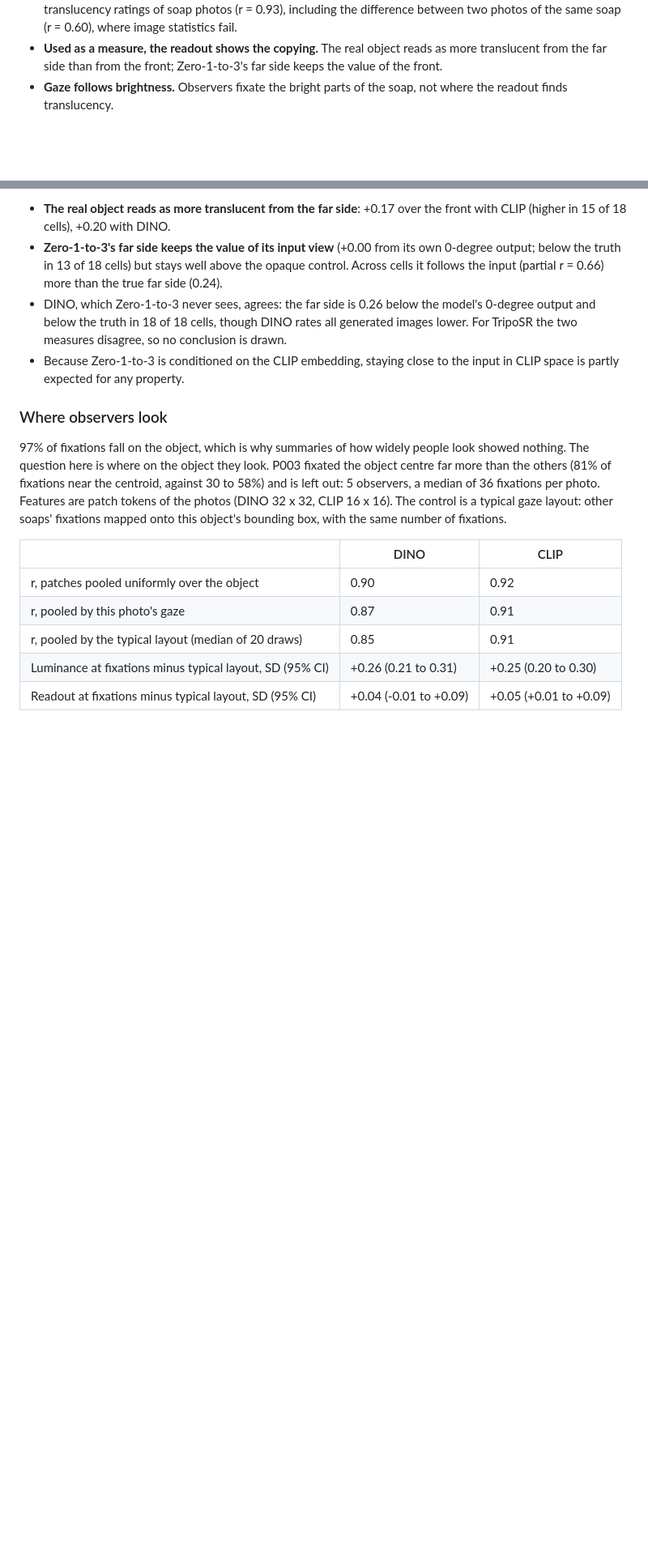
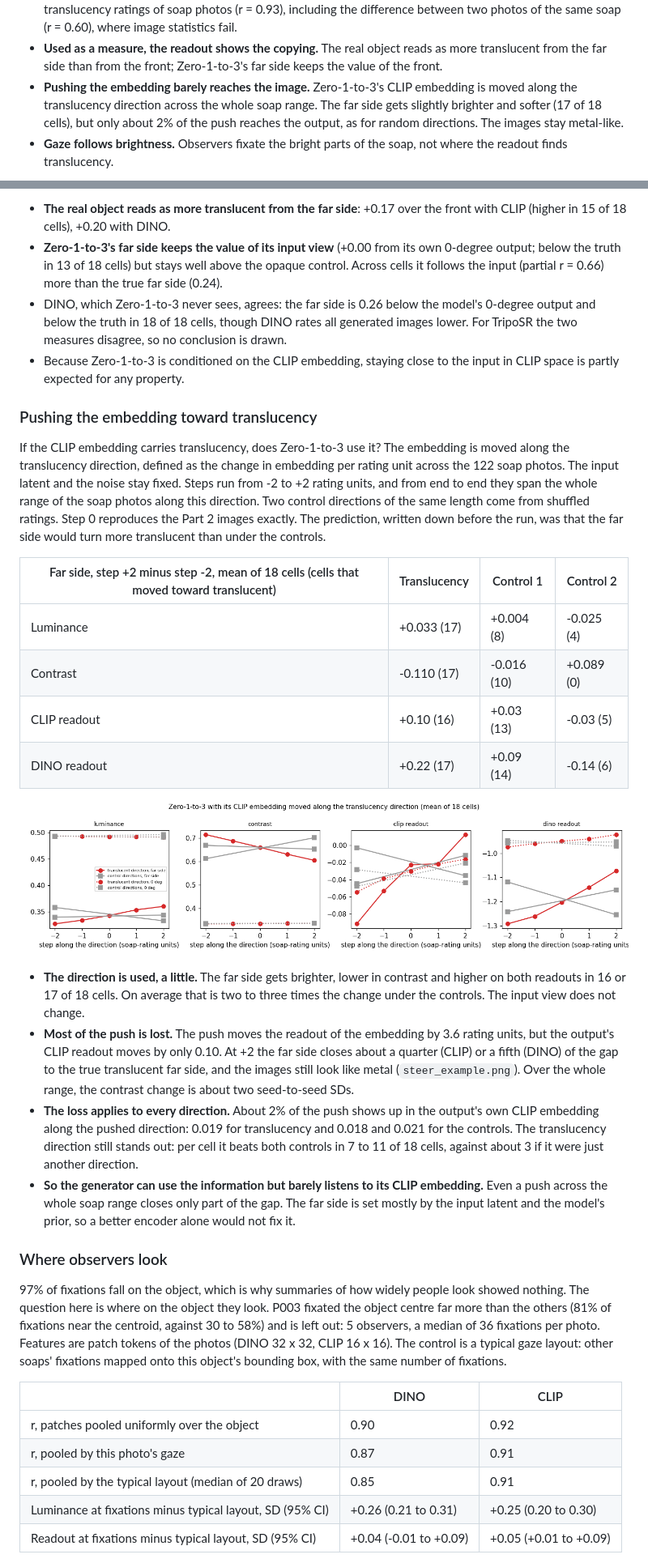
Before and after one commit to Pero1031/image-to-3d-diffusion, a Markdown page: README.md, 2 parts joined by grey strips. Shown at 81% size. Rendered like a GitHub page; pictures changed too: image_to_3d/figures/steer_curves.png (added); blank space fills up the shorter version.

```diff
--- a/README.md
+++ b/README.md
@@ -23,6 +23,9 @@ models' features carry human judgements of translucency. Everything ran on a Qua
   (r = 0.60), where image statistics fail.
 - **Used as a measure, the readout shows the copying.** The real object reads as more translucent from the far
   side than from the front; Zero-1-to-3's far side keeps the value of the front.
+- **Pushing the embedding barely reaches the image.** Zero-1-to-3's CLIP embedding is moved along the
+  translucency direction across the whole soap range. The far side gets slightly brighter and softer (17 of 18
+  cells), but only about 2% of the push reaches the output, as for random directions. The images stay metal-like.
 - **Gaze follows brightness.** Observers fixate the bright parts of the soap, not where the readout finds
   translucency.
 
@@ -214,6 +217,39 @@ the diagonal the far side scores the same as the front.*
 - Because Zero-1-to-3 is conditioned on the CLIP embedding, staying close to the input in CLIP space is partly
   expected for any property.
 
+### Pushing the embedding toward translucency
+
+If the CLIP embedding carries translucency, does Zero-1-to-3 use it? The embedding is moved along the
+translucency direction, defined as the change in embedding per rating unit across the 122 soap photos. The input
+latent and the noise stay fixed. Steps run from -2 to +2 rating units, and from end to end they span the whole
+range of the soap photos along this direction. Two control directions of the same length come from shuffled
+ratings. Step 0 reproduces the Part 2 images exactly. The prediction, written down before the run, was that the
+far side would turn more translucent than under the controls.
+
+| Far side, step +2 minus step -2, mean of 18 cells (cells that moved toward translucent) | Translucency | Control 1 | Control 2 |
+|---|---|---|---|
+| Luminance | +0.033 (17) | +0.004 (8) | -0.025 (4) |
+| Contrast | -0.110 (17) | -0.016 (10) | +0.089 (0) |
+| CLIP readout | +0.10 (16) | +0.03 (13) | -0.03 (5) |
+| DINO readout | +0.22 (17) | +0.09 (14) | -0.14 (6) |
+
+![steering](image_to_3d/figures/steer_curves.png)
+
+- **The direction is used, a little.** The far side gets brighter, lower in contrast and higher on both readouts
+  in 16 or 17 of 18 cells. On average that is two to three times the change under the controls. The input view
+  does not change.
+- **Most of the push is lost.** The push moves the readout of the embedding by 3.6 rating units, but the output's
+  CLIP readout moves by only 0.10. At +2 the far side closes about a quarter (CLIP) or a fifth (DINO) of the gap
+  to the true translucent far side, and the images still look like metal (`steer_example.png`). Over the whole
+  range, the contrast change is about two seed-to-seed SDs.
+- **The loss applies to every direction.** About 2% of the push shows up in the output's own CLIP embedding
+  along the pushed direction: 0.019 for translucency and 0.018 and 0.021 for the controls. The translucency
+  direction still stands out: per cell it beats both controls in 7 to 11 of 18 cells, against about 3 if it were
+  just another direction.
+- **So the generator can use the information but barely listens to its CLIP embedding.** Even a push across the
+  whole soap range closes only part of the gap. The far side is set mostly by the input latent and the model's
+  prior, so a better encoder alone would not fix it.
+
 ### Where observers look
 
 97% of fixations fall on the object, which is why summaries of how widely people look showed nothing. The
```
Also changed, not shown: other parts of README.md (+2 -1 lines), image_to_3d/figures/steer_example.png (added), 3 other files.
